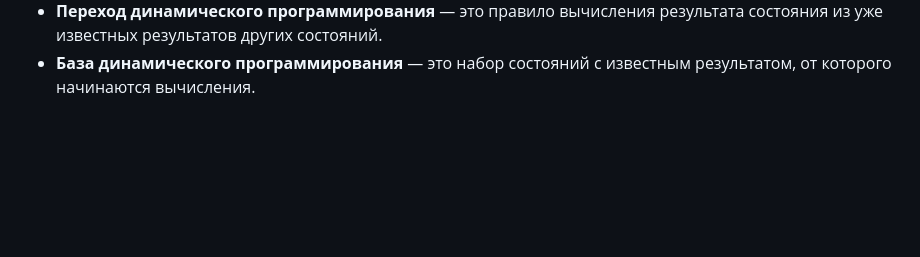
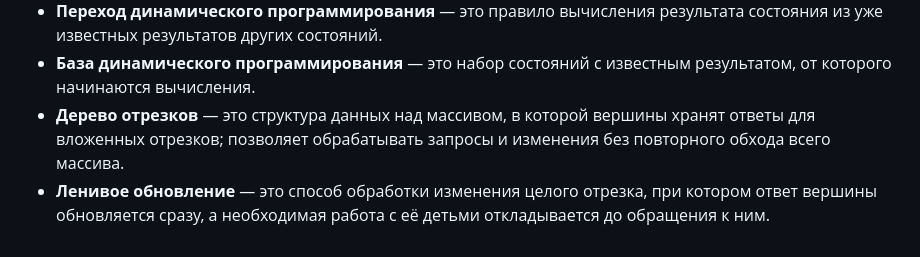
Before and after one commit to MrAnt1vit/coala-2026, a Markdown page: glossary.md, the part around one of its changes. Drawn GitHub-style; blank space fills up the shorter version.

```diff
--- a/glossary.md
+++ b/glossary.md
@@ -35,3 +35,5 @@
 - **Состояние динамического программирования** — это подзадача с точно определённым смыслом и сохранённым результатом; состояние может задаваться одним или несколькими параметрами.
 - **Переход динамического программирования** — это правило вычисления результата состояния из уже известных результатов других состояний.
 - **База динамического программирования** — это набор состояний с известным результатом, от которого начинаются вычисления.
+- **Дерево отрезков** — это структура данных над массивом, в которой вершины хранят ответы для вложенных отрезков; позволяет обрабатывать запросы и изменения без повторного обхода всего массива.
+- **Ленивое обновление** — это способ обработки изменения целого отрезка, при котором ответ вершины обновляется сразу, а необходимая работа с её детьми откладывается до обращения к ним.
```
Also changed, not shown: other parts of glossary.md (+1 -1 lines), 20-segment-tree-2/README.md (added, +135 -0 lines), 20-segment-tree-2/examples/README.md (added, +93 -0 lines), 20-segment-tree-2/glossary.md (added, +10 -0 lines), README.md (+1 -0 lines), 20-segment-tree-2/images/lecture-range-add.jpg (added), 5 other files.
